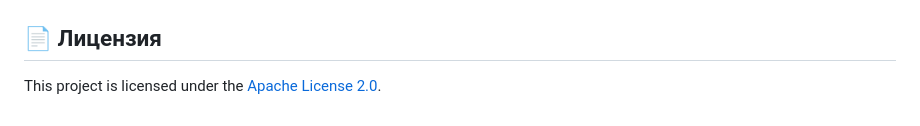
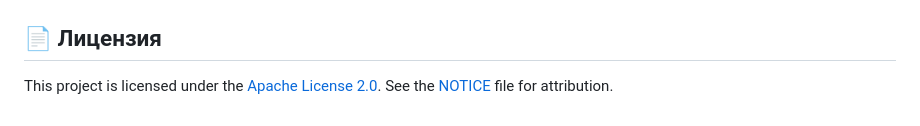
Before and after one commit to AleksejsGir/Chatty_orange, a Markdown page: README.md, the part around the change. Rendered like a GitHub page.

Commit message:
add NOTICE to README.md

```diff
--- a/README.md
+++ b/README.md
@@ -354,3 +354,4 @@ docker-compose exec web pytest
 ## 📄 Лицензия
 
 This project is licensed under the [Apache License 2.0](LICENSE).
+See the [NOTICE](NOTICE) file for attribution.
```
